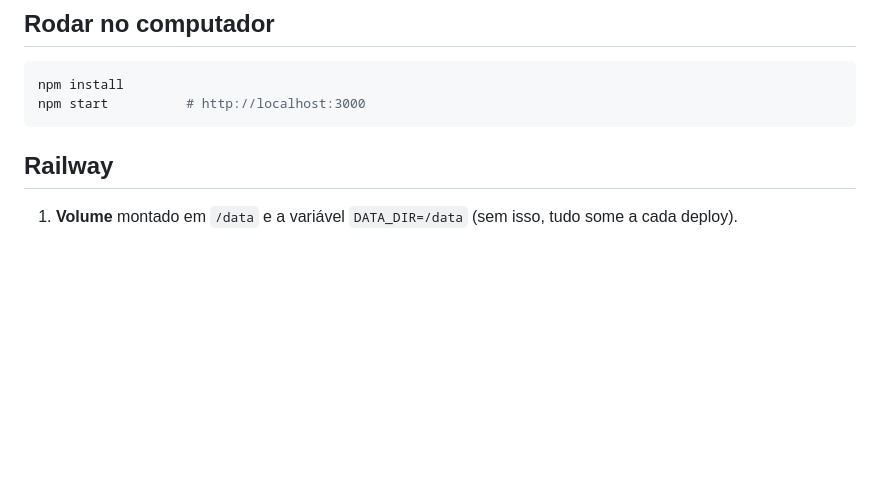
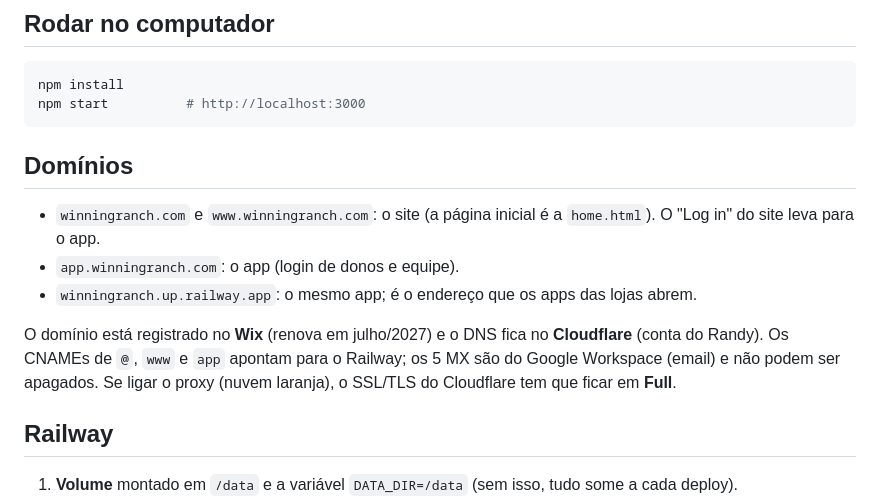
Before and after one commit to joaowinningvocal/winningsites, a Markdown page: README.md, the part around the change. Rendered like a GitHub page; blank space fills up the shorter version.

Commit message:
README: domains (winningranch.com on Cloudflare, app subdomain)
Co-Authored-By: Claude Opus 5.5 <noreply@anthropic.com>

````diff
--- a/README.md
+++ b/README.md
@@ -20,6 +20,14 @@ Endereços antigos (`/ranch/...`, `/portal/`, `/review/`) redirecionam sozinhos.
 npm install
 npm start          # http://localhost:3000
 ```
+
+## Domínios
+
+- `winningranch.com` e `www.winningranch.com`: o site (a página inicial é a `home.html`). O "Log in" do site leva para o app.
+- `app.winningranch.com`: o app (login de donos e equipe).
+- `winningranch.up.railway.app`: o mesmo app; é o endereço que os apps das lojas abrem.
+
+O domínio está registrado no **Wix** (renova em julho/2027) e o DNS fica no **Cloudflare** (conta do Randy). Os CNAMEs de `@`, `www` e `app` apontam para o Railway; os 5 MX são do Google Workspace (email) e não podem ser apagados. Se ligar o proxy (nuvem laranja), o SSL/TLS do Cloudflare tem que ficar em **Full**.
 
 ## Railway
 
````
